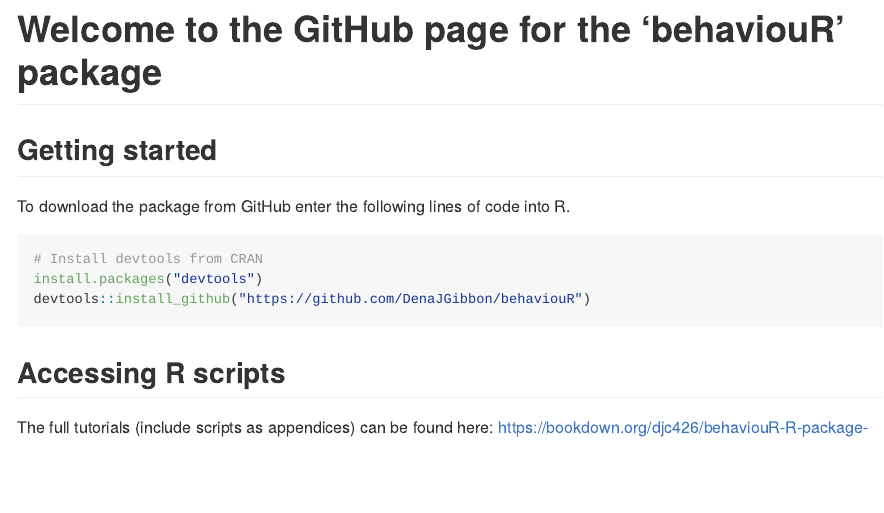
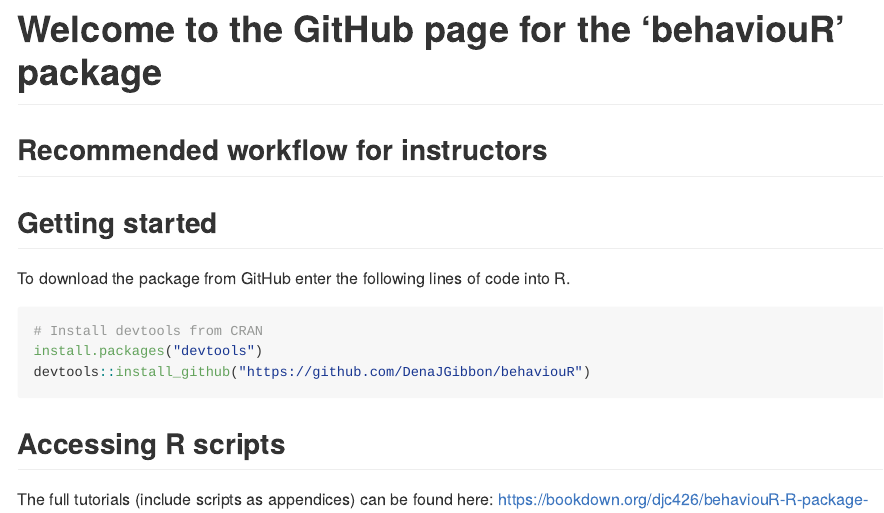
Before and after one commit to DenaJGibbon/behaviouR, an R Markdown document (README.Rmd): the page in a window 1100 px wide, from its top. Rendered offline with R 4.5, knitr and Pandoc, with nearby package versions; the code is not run, so its results and figures are left out.

Commit message:
Update README

````diff
--- a/README.Rmd
+++ b/README.Rmd
@@ -14,6 +14,8 @@
 ```
 
 # Welcome to the GitHub page for the 'behaviouR' package
+
+## Recommended workflow for instructors
 ```{r echo=FALSE,warning=FALSE,message=FALSE,error=FALSE, fig.keep='all'}
 library(ggpubr)
 mainImage <- magick::image_read('/Users/denasmacbook/Desktop/behaviouR/Workflow.png')
````
Also changed, not shown: README.md, 1 other file.
